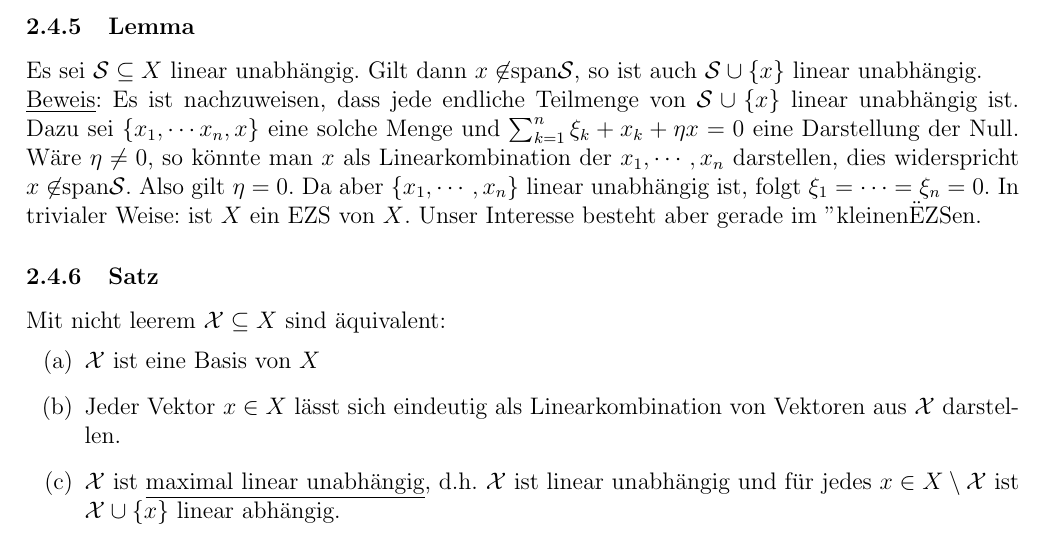
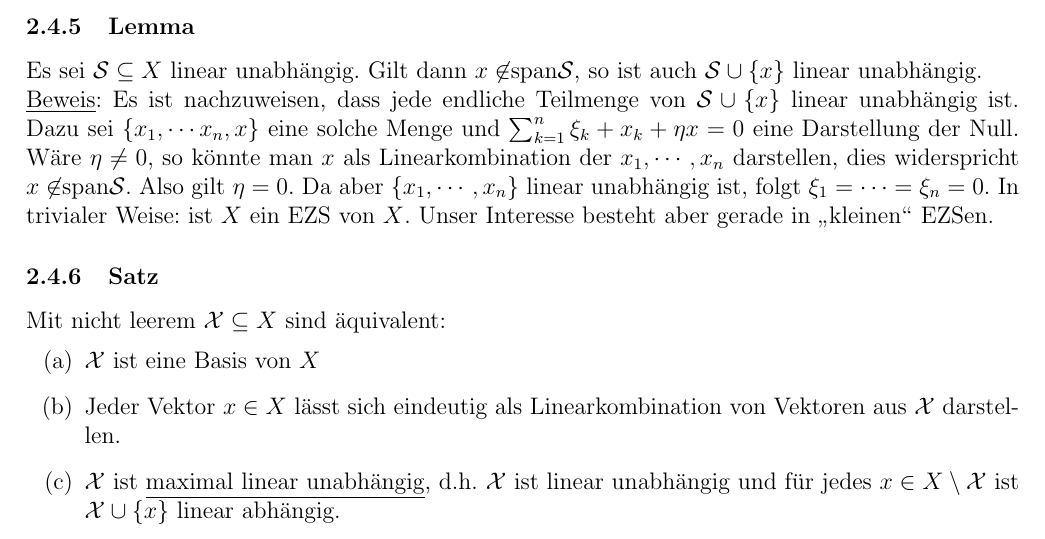
Before and after one commit to lswest/LAMitschrift, a LaTeX document (Lineare_Algebra.tex, which reads Lineare_Algebra_Section_2.tex): part of page 31 of 33, cut so that both start at the same text. Compiled offline with pdfLaTeX.

Commit message:
Anführungszeichen richtig anzeigen

```diff
--- a/Lineare_Algebra_Section_2.tex
+++ b/Lineare_Algebra_Section_2.tex
@@ -253,7 +253,7 @@ Die mittels der kanonischen Einheitsvektoren aus Beispiel 2.3.10 (1) gebildete M
 Für $\mathbb{K}=\mathbb{R}$ oder $\mathbb{K}=\mathbb{C}$ sind $\mathcal{M}_n:=\{m_0,\cdots m_n\}$ aus Beispiel 2.3.3 eine Basis der Polynome $\mathcal{P}_n(\mathbb{K})$ von maximalem Grad $n$.  Ebenso ist $\{m_n\}_{n\in\mathbb{N}_0}$ eine Basis von $\mathcal{P}(\mathbb{K})$.  Somit ist jedes $\mathcal{P}_n(\mathbb{K})$ endlich erzeugt, $\mathcal{P}(\mathbb{K})$ dagegen nicht.
 \subsubsection{Lemma}
 Es sei $\mathcal{S}\subseteq X$ linear unabhängig.  Gilt dann $x\not\in$span$\mathcal{S}$, so ist auch $\mathcal{S}\cup\{x\}$ linear unabhängig. \\
-\underline{Beweis}:  Es ist nachzuweisen, dass jede endliche Teilmenge von $\mathcal{S}\cup\{x\}$ linear unabhängig ist.  Dazu sei $\{x_1,\cdots x_n,x\}$ eine solche Menge und $\sum_{k=1}^n \xi _k +x_k +\eta x=0$ eine Darstellung der Null.  Wäre $\eta \not= 0$, so könnte man $x$ als Linearkombination der $x_1,\cdots ,x_n$ darstellen, dies widerspricht $x\not\in$span$\mathcal{S}$.  Also gilt $\eta = 0$.  Da aber $\{x_1,\cdots ,x_n\}$ linear unabhängig ist, folgt $\xi _1 = \cdots = \xi _n = 0$.  In trivialer Weise: ist $X$ ein EZS von $X$.  Unser Interesse besteht aber gerade im "kleinen" EZSen.
+\underline{Beweis}:  Es ist nachzuweisen, dass jede endliche Teilmenge von $\mathcal{S}\cup\{x\}$ linear unabhängig ist.  Dazu sei $\{x_1,\cdots x_n,x\}$ eine solche Menge und $\sum_{k=1}^n \xi _k +x_k +\eta x=0$ eine Darstellung der Null.  Wäre $\eta \not= 0$, so könnte man $x$ als Linearkombination der $x_1,\cdots ,x_n$ darstellen, dies widerspricht $x\not\in$span$\mathcal{S}$.  Also gilt $\eta = 0$.  Da aber $\{x_1,\cdots ,x_n\}$ linear unabhängig ist, folgt $\xi _1 = \cdots = \xi _n = 0$.  In trivialer Weise: ist $X$ ein EZS von $X$.  Unser Interesse besteht aber gerade in "`kleinen"' EZSen.
 \subsubsection{Satz}
 Mit nicht leerem $\mathcal{X}\subseteq X$ sind äquivalent:
 \renewcommand{\labelenumi}{(\alph{enumi})}
```
